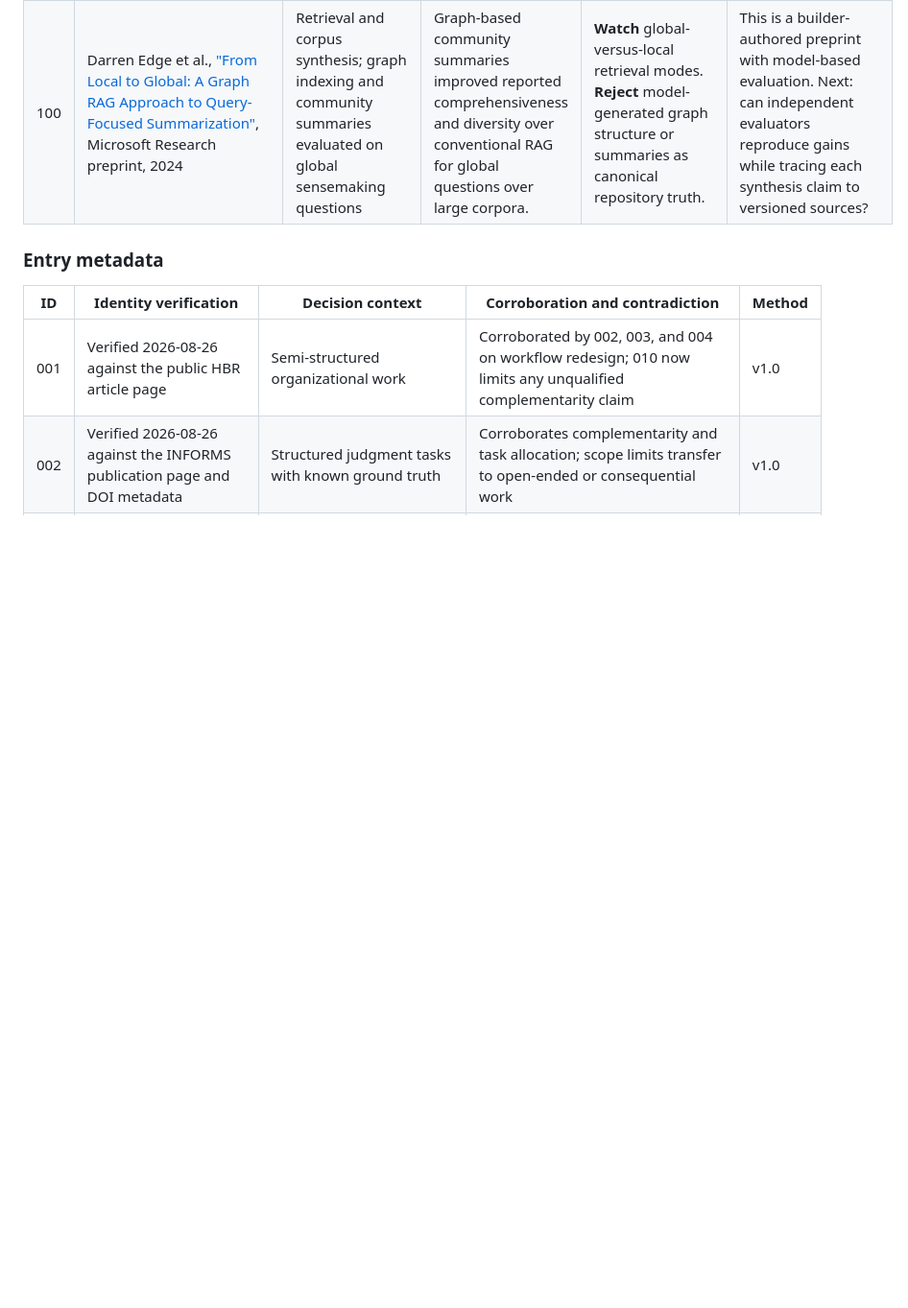
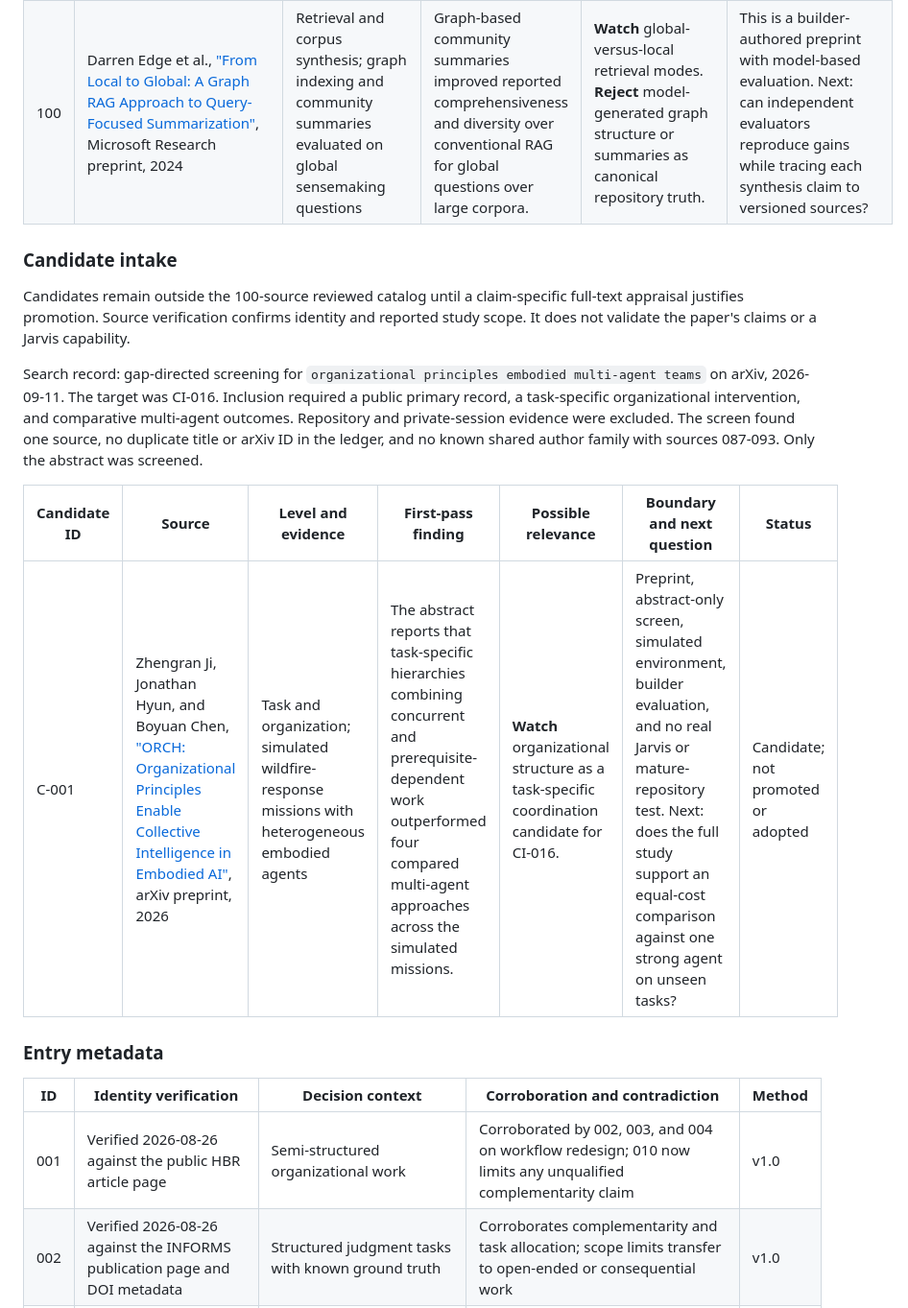
Before and after one commit to The-825/staletoast, a Markdown page: docs/collaborative-intelligence-research-ledger.md, the part around the change. Shown at 96% size. Drawn GitHub-style; blank space fills up the shorter version.

Commit message:
docs: record ORCH as research candidate (#136)

```diff
--- a/docs/collaborative-intelligence-research-ledger.md
+++ b/docs/collaborative-intelligence-research-ledger.md
@@ -156,6 +156,23 @@ pretending they were written under the new method.
 | 098 | Parth Sarthi et al., ["RAPTOR: Recursive Abstractive Processing for Tree-Organized Retrieval"](https://openreview.net/forum?id=GN921JHCRw), *ICLR*, 2024 | Retrieval and memory; hierarchical clustering and summarization evaluated on long-document tasks | Recursive summaries can support retrieval across different abstraction levels and improve several long-document benchmarks. | **Watch** hierarchical retrieval for global and local questions. **Reject** generated summaries as source truth. | Summaries can omit or distort details and the tests do not cover correction survival. Next: how can every abstraction retain auditable links to leaf evidence and invalidation events? |
 | 099 | Bernal Jimenez Gutierrez et al., ["HippoRAG: Neurobiologically Inspired Long-Term Memory for Large Language Models"](https://proceedings.neurips.cc/paper_files/paper/2024/hash/6ddc001d07ca4f319af96a3024f6dbd1-Abstract-Conference.html), *NeurIPS*, 2024 | Retrieval and memory; graph retrieval evaluated on multi-hop QA | A knowledge graph plus Personalized PageRank improved reported multi-hop retrieval quality and efficiency over selected RAG baselines. | **Watch** graph retrieval for cross-document association. **Reject** biological analogy or QA gains as governed-memory validation. | Benchmark graphs do not establish provenance, source precedence, deletion, or access control. Next: how should graph edges inherit source authority and tombstones? |
 | 100 | Darren Edge et al., ["From Local to Global: A Graph RAG Approach to Query-Focused Summarization"](https://www.microsoft.com/en-us/research/publication/from-local-to-global-a-graph-rag-approach-to-query-focused-summarization/), Microsoft Research preprint, 2024 | Retrieval and corpus synthesis; graph indexing and community summaries evaluated on global sensemaking questions | Graph-based community summaries improved reported comprehensiveness and diversity over conventional RAG for global questions over large corpora. | **Watch** global-versus-local retrieval modes. **Reject** model-generated graph structure or summaries as canonical repository truth. | This is a builder-authored preprint with model-based evaluation. Next: can independent evaluators reproduce gains while tracing each synthesis claim to versioned sources? |
+
+### Candidate intake
+
+Candidates remain outside the 100-source reviewed catalog until a claim-specific
+full-text appraisal justifies promotion. Source verification confirms identity and
+reported study scope. It does not validate the paper's claims or a Jarvis capability.
+
+Search record: gap-directed screening for `organizational principles embodied
+multi-agent teams` on arXiv, 2026-09-11. The target was CI-016. Inclusion required a
+public primary record, a task-specific organizational intervention, and comparative
+multi-agent outcomes. Repository and private-session evidence were excluded. The
+screen found one source, no duplicate title or arXiv ID in the ledger, and no known
+shared author family with sources 087-093. Only the abstract was screened.
+
+| Candidate ID | Source | Level and evidence | First-pass finding | Possible relevance | Boundary and next question | Status |
+|---|---|---|---|---|---|---|
+| C-001 | Zhengran Ji, Jonathan Hyun, and Boyuan Chen, ["ORCH: Organizational Principles Enable Collective Intelligence in Embodied AI"](https://arxiv.org/abs/2609.11737), arXiv preprint, 2026 | Task and organization; simulated wildfire-response missions with heterogeneous embodied agents | The abstract reports that task-specific hierarchies combining concurrent and prerequisite-dependent work outperformed four compared multi-agent approaches across the simulated missions. | **Watch** organizational structure as a task-specific coordination candidate for CI-016. | Preprint, abstract-only screen, simulated environment, builder evaluation, and no real Jarvis or mature-repository test. Next: does the full study support an equal-cost comparison against one strong agent on unseen tasks? | Candidate; not promoted or adopted |
 
 ### Entry metadata
 
```
Also changed, not shown: docs/collaborative-intelligence-source-appraisals.md (+9 -0 lines).
